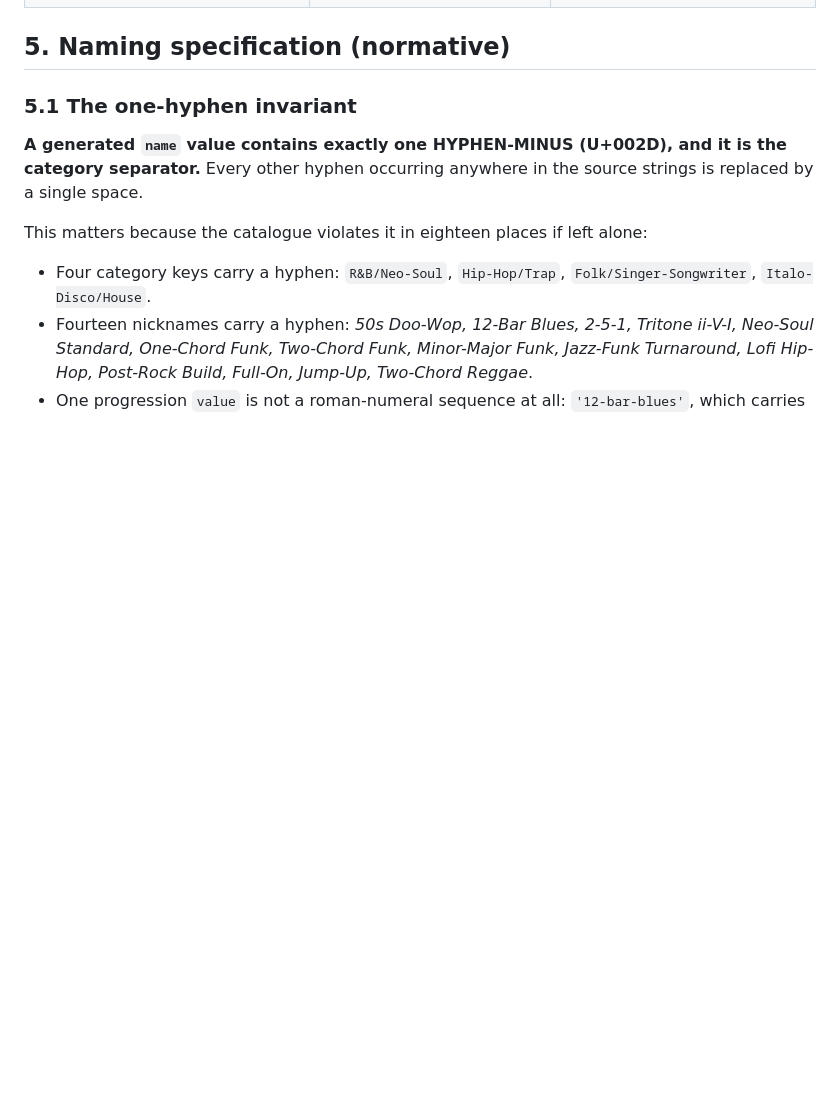
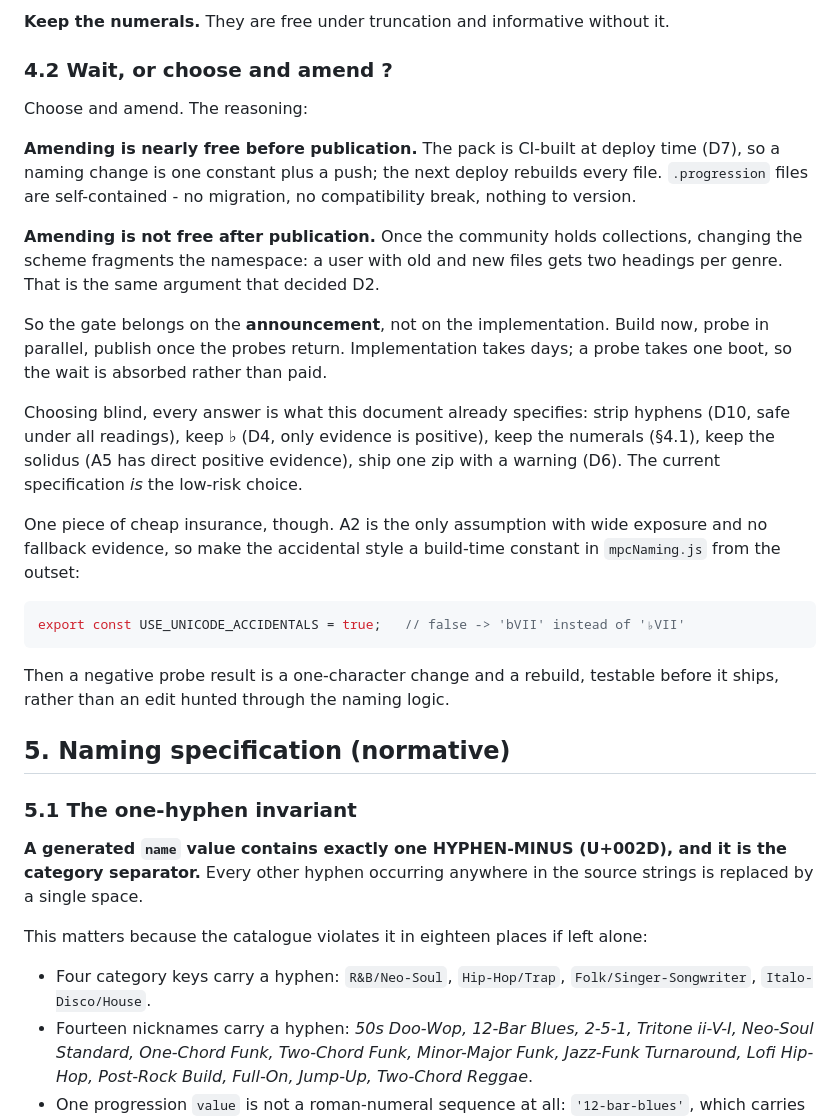
Before and after one commit to liotier/AkaiMPC, a Markdown page: AkaiMPCChordProgressionGenerator/docs/mpc-export-specification.md, the part around one of its changes. Rendered like a GitHub page; blank space fills up the shorter version.

````diff
--- a/AkaiMPCChordProgressionGenerator/docs/mpc-export-specification.md
+++ b/AkaiMPCChordProgressionGenerator/docs/mpc-export-specification.md
@@ -84,3 +120,38 @@ each is cheap for an MPC owner to settle and would let us relax a constraint.
+**Keep the numerals.** They are free under truncation and informative without it.
+
+### 4.2 Wait, or choose and amend ?
+
+Choose and amend. The reasoning:
+
+**Amending is nearly free before publication.** The pack is CI-built at deploy
+time (D7), so a naming change is one constant plus a push; the next deploy
+rebuilds every file. `.progression` files are self-contained - no migration, no
+compatibility break, nothing to version.
+
+**Amending is not free after publication.** Once the community holds
+collections, changing the scheme fragments the namespace: a user with old and new
+files gets two headings per genre. That is the same argument that decided D2.
+
+So the gate belongs on the **announcement**, not on the implementation. Build
+now, probe in parallel, publish once the probes return. Implementation takes
+days; a probe takes one boot, so the wait is absorbed rather than paid.
+
+Choosing blind, every answer is what this document already specifies: strip
+hyphens (D10, safe under all readings), keep ♭ (D4, only evidence is positive),
+keep the numerals (§4.1), keep the solidus (A5 has direct positive evidence),
+ship one zip with a warning (D6). The current specification *is* the low-risk
+choice.
+
+One piece of cheap insurance, though. A2 is the only assumption with wide
+exposure and no fallback evidence, so make the accidental style a build-time
+constant in `mpcNaming.js` from the outset:
+
+```js
+export const USE_UNICODE_ACCIDENTALS = true;   // false -> 'bVII' instead of '♭VII'
+```
+
+Then a negative probe result is a one-character change and a rebuild, testable
+before it ships, rather than an edit hunted through the naming logic.
 
 ## 5. Naming specification (normative)
 
````
Also changed, not shown: other parts of AkaiMPCChordProgressionGenerator/docs/mpc-export-specification.md (+45 -9 lines).
